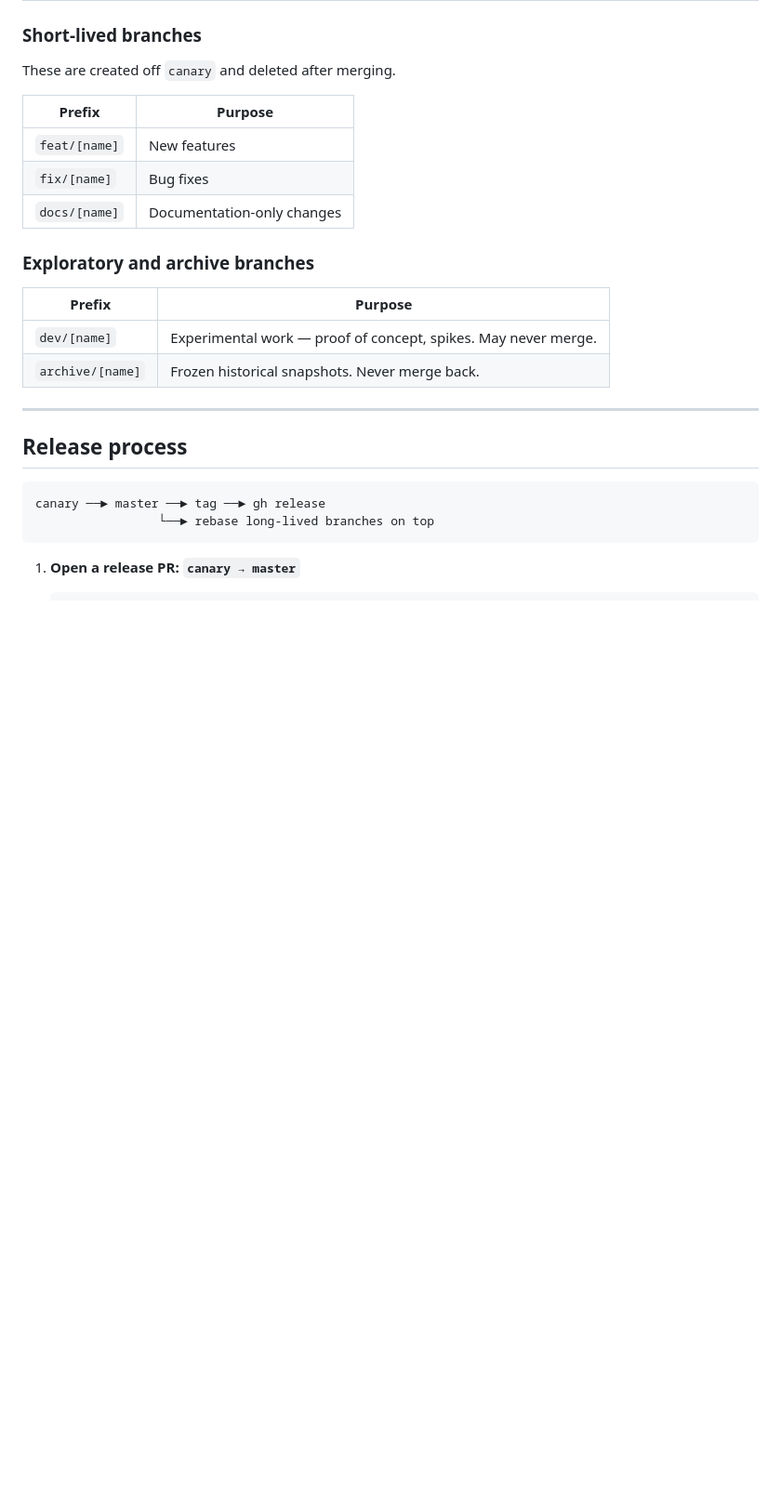
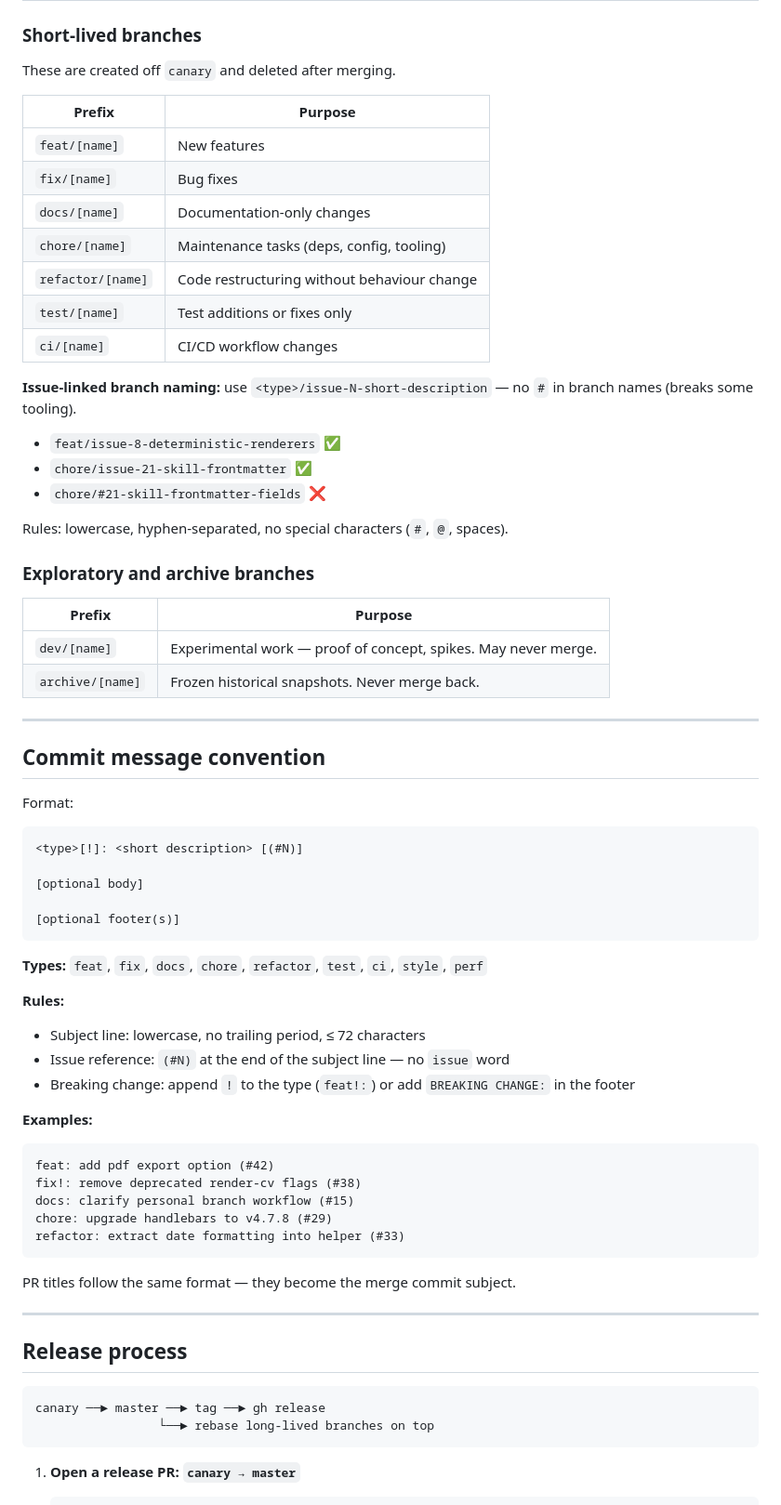
Before and after one commit to tiennt0212/cv-builder, a Markdown page: MAINTAINERS.md, the part around the change. Shown at 93% size. Drawn GitHub-style; blank space fills up the shorter version.

Commit message:
chore: formalize git conventions — branch naming, commit messages, PR titles (#28)
Co-Authored-By: Claude Sonnet 4.6 <noreply@anthropic.com>

````diff
--- a/MAINTAINERS.md
+++ b/MAINTAINERS.md
@@ -22,6 +22,18 @@ These are created off `canary` and deleted after merging.
 | `feat/[name]` | New features |
 | `fix/[name]` | Bug fixes |
 | `docs/[name]` | Documentation-only changes |
+| `chore/[name]` | Maintenance tasks (deps, config, tooling) |
+| `refactor/[name]` | Code restructuring without behaviour change |
+| `test/[name]` | Test additions or fixes only |
+| `ci/[name]` | CI/CD workflow changes |
+
+**Issue-linked branch naming:** use `<type>/issue-N-short-description` — no `#` in branch names (breaks some tooling).
+
+- `feat/issue-8-deterministic-renderers` ✅
+- `chore/issue-21-skill-frontmatter` ✅
+- `chore/#21-skill-frontmatter-fields` ❌
+
+Rules: lowercase, hyphen-separated, no special characters (`#`, `@`, spaces).
 
 ### Exploratory and archive branches
 
@@ -29,6 +41,39 @@ These are created off `canary` and deleted after merging.
 |--------|---------|
 | `dev/[name]` | Experimental work — proof of concept, spikes. May never merge. |
 | `archive/[name]` | Frozen historical snapshots. Never merge back. |
+
+---
+
+## Commit message convention
+
+Format:
+
+```
+<type>[!]: <short description> [(#N)]
+
+[optional body]
+
+[optional footer(s)]
+```
+
+**Types:** `feat`, `fix`, `docs`, `chore`, `refactor`, `test`, `ci`, `style`, `perf`
+
+**Rules:**
+- Subject line: lowercase, no trailing period, ≤ 72 characters
+- Issue reference: `(#N)` at the end of the subject line — no `issue` word
+- Breaking change: append `!` to the type (`feat!:`) or add `BREAKING CHANGE:` in the footer
+
+**Examples:**
+
+```
+feat: add pdf export option (#42)
+fix!: remove deprecated render-cv flags (#38)
+docs: clarify personal branch workflow (#15)
+chore: upgrade handlebars to v4.7.8 (#29)
+refactor: extract date formatting into helper (#33)
+```
+
+PR titles follow the same format — they become the merge commit subject.
 
 ---
 
````
Also changed, not shown: CONTRIBUTING.md (+46 -1 lines).
